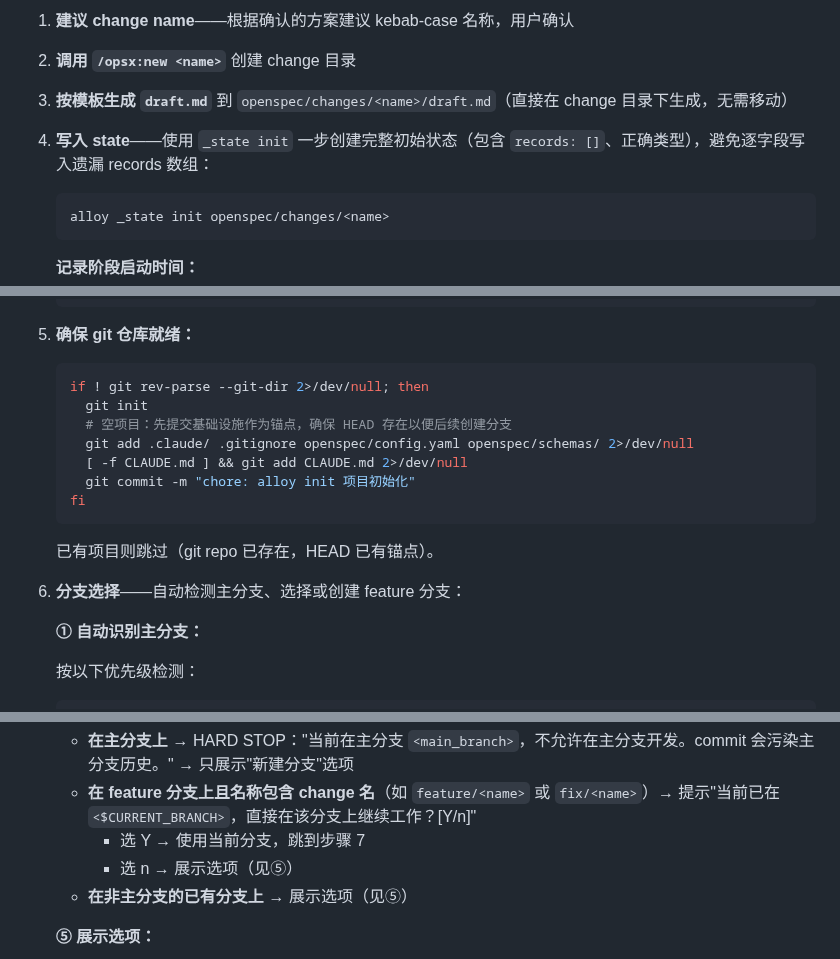
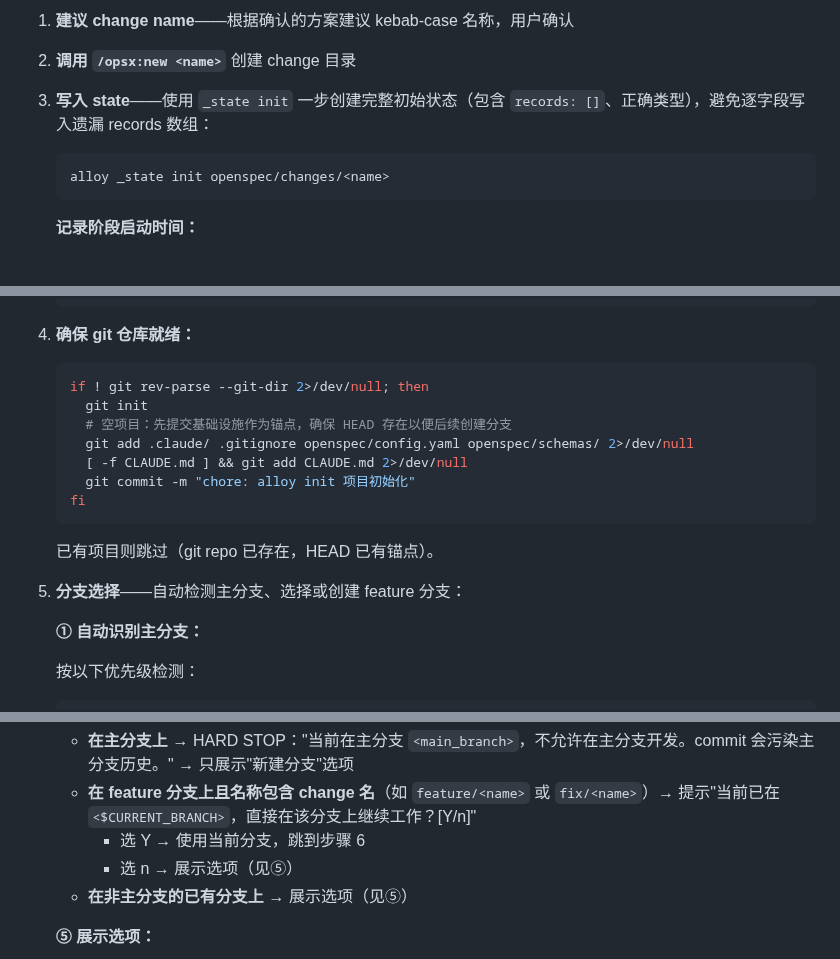
Before and after one commit to Rushing0711/alloy, a Markdown page: commands/alloy/start.md, 3 parts joined by grey strips. Drawn GitHub-style; blank space fills up the shorter version.

Commit message:
refactor: 分支前置至 draft.md 生成之前

````diff
--- a/commands/alloy/start.md
+++ b/commands/alloy/start.md
@@ -127,8 +127,7 @@ if [ "$MISSING" -gt 0 ]; then echo ""; echo "  需要先完成环境初始化。
 
 1. **建议 change name**——根据确认的方案建议 kebab-case 名称，用户确认
 2. **调用 `/opsx:new <name>`** 创建 change 目录
-3. **按模板生成 `draft.md`** 到 `openspec/changes/<name>/draft.md`（直接在 change 目录下生成，无需移动）
-4. **写入 state**——使用 `_state init` 一步创建完整初始状态（包含 `records: []`、正确类型），避免逐字段写入遗漏 records 数组：
+3. **写入 state**——使用 `_state init` 一步创建完整初始状态（包含 `records: []`、正确类型），避免逐字段写入遗漏 records 数组：
    ```bash
    alloy _state init openspec/changes/<name>
    ```
@@ -147,7 +146,7 @@ if [ "$MISSING" -gt 0 ]; then echo ""; echo "  需要先完成环境初始化。
    " | while read -r val; do alloy _state write openspec/changes/<name> phase_timings "$val"; done
    ```
 
-5. **确保 git 仓库就绪：**
+4. **确保 git 仓库就绪：**
 
    ```bash
    if ! git rev-parse --git-dir 2>/dev/null; then
@@ -161,7 +160,7 @@ if [ "$MISSING" -gt 0 ]; then echo ""; echo "  需要先完成环境初始化。
 
    已有项目则跳过（git repo 已存在，HEAD 已有锚点）。
 
-6. **分支选择**——自动检测主分支、选择或创建 feature 分支：
+5. **分支选择**——自动检测主分支、选择或创建 feature 分支：
 
    **① 自动识别主分支：**
 
@@ -205,7 +204,7 @@ if [ "$MISSING" -gt 0 ]; then echo ""; echo "  需要先完成环境初始化。
 
    - **在主分支上** → HARD STOP："当前在主分支 `<main_branch>`，不允许在主分支开发。commit 会污染主分支历史。" → 只展示"新建分支"选项
    - **在 feature 分支上且名称包含 change 名**（如 `feature/<name>` 或 `fix/<name>`）→ 提示"当前已在 `<$CURRENT_BRANCH>`，直接在该分支上继续工作？[Y/n]"
-     - 选 Y → 使用当前分支，跳到步骤 7
+     - 选 Y → 使用当前分支，跳到步骤 6
      - 选 n → 展示选项（见⑤）
    - **在非主分支的已有分支上** → 展示选项（见⑤）
 
````
Also changed, not shown: other parts of commands/alloy/start.md (+2 -0 lines).
